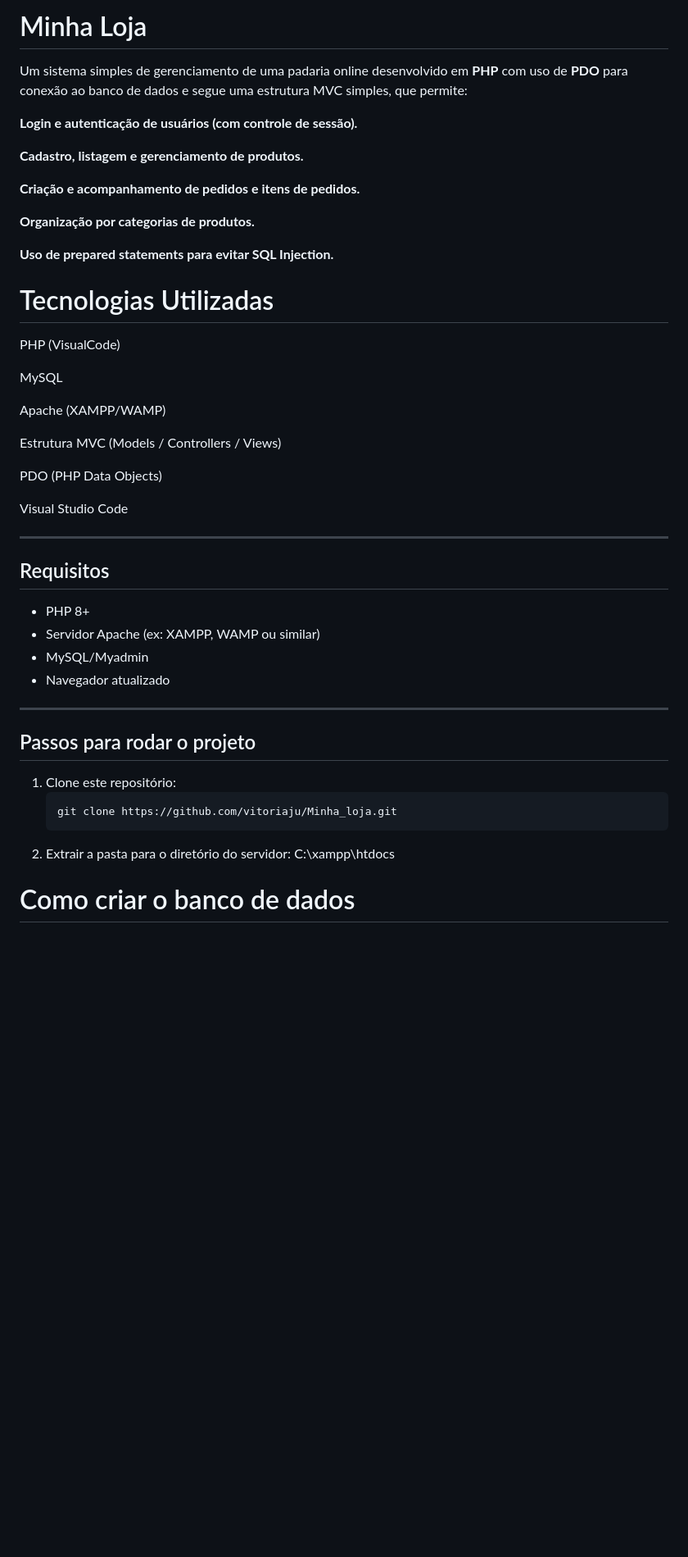
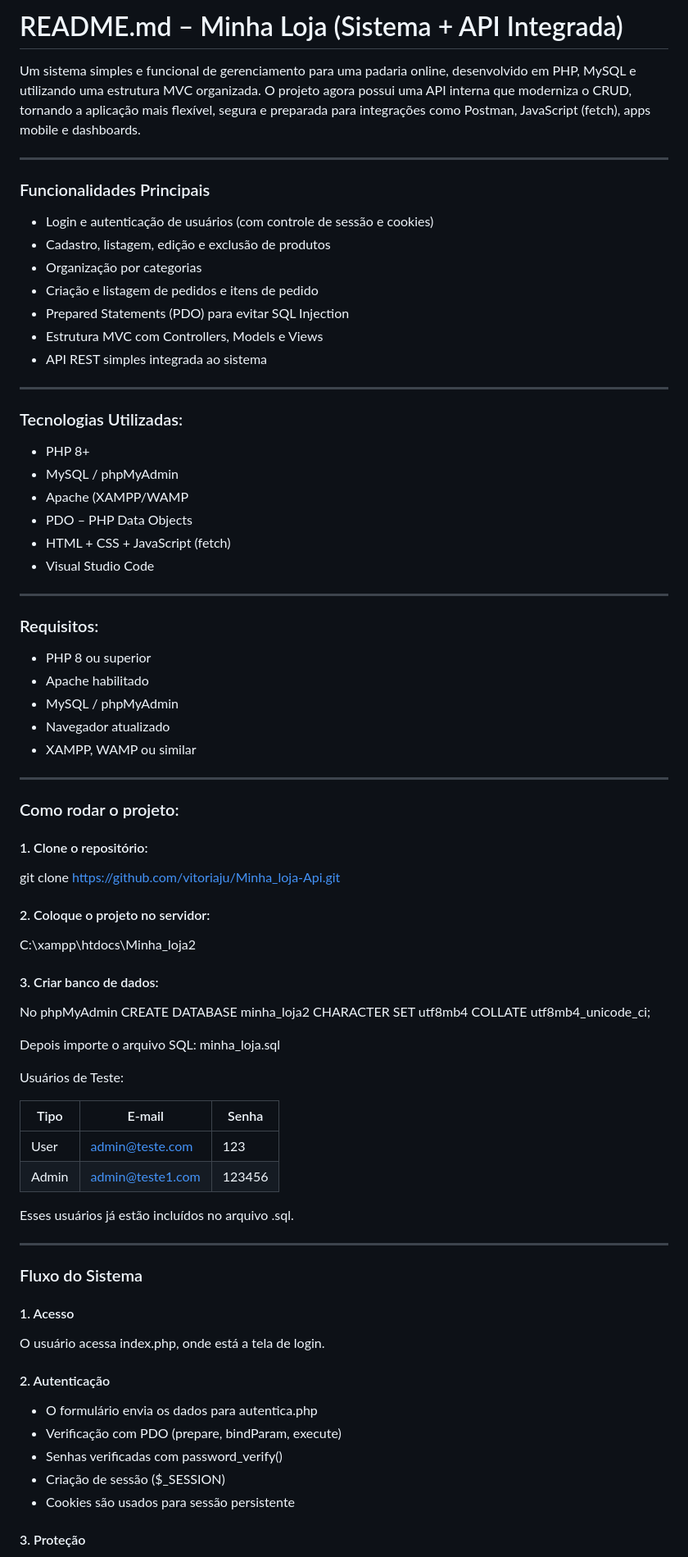
Before and after one commit to vitoriaju/Minha_loja-Api, a Markdown page: README.md, the part around the change printed below. Shown: that part at 82% size. Rendered like a GitHub page; blank space fills up the shorter version.

````diff
--- a/README.md
+++ b/README.md
@@ -1,50 +1,76 @@
-# Minha Loja
+# README.md – Minha Loja (Sistema + API Integrada)
 
-Um sistema simples de gerenciamento de uma padaria online desenvolvido em **PHP** com uso de **PDO** para conexão ao banco de dados e segue uma estrutura MVC simples, que permite:
+Um sistema simples e funcional de gerenciamento para uma padaria online, desenvolvido em PHP, MySQL e utilizando uma estrutura MVC organizada.
+O projeto agora possui uma API interna que moderniza o CRUD, tornando a aplicação mais flexível, segura e preparada para integrações como Postman, JavaScript (fetch), apps mobile e dashboards.
 
-**Login e autenticação de usuários (com controle de sessão).**
+---
+###  Funcionalidades Principais
 
-**Cadastro, listagem e gerenciamento de produtos.**
+- Login e autenticação de usuários (com controle de sessão e cookies)
+- Cadastro, listagem, edição e exclusão de produtos
+- Organização por categorias
+- Criação e listagem de pedidos e itens de pedido
+- Prepared Statements (PDO) para evitar SQL Injection
+- Estrutura MVC com Controllers, Models e Views
+- API REST simples integrada ao sistema
+---
+ ### Tecnologias Utilizadas:
 
-**Criação e acompanhamento de pedidos e itens de pedidos.**
+- PHP 8+
+- MySQL / phpMyAdmin
+- Apache (XAMPP/WAMP
+- PDO – PHP Data Objects
+- HTML + CSS + JavaScript (fetch)
+- Visual Studio Code
+---
+###  Requisitos:
 
-**Organização por categorias de produtos.**
+- PHP 8 ou superior
+- Apache habilitado
+- MySQL / phpMyAdmin
+- Navegador atualizado
+- XAMPP, WAMP ou similar
+---
+### Como rodar o projeto:
 
-**Uso de prepared statements para evitar SQL Injection.**
+####  1. Clone o repositório:
+git clone https://github.com/vitoriaju/Minha_loja-Api.git
 
-# Tecnologias Utilizadas
+#### 2. Coloque o projeto no servidor:
+C:\xampp\htdocs\Minha_loja2
 
-PHP (VisualCode)
+#### 3. Criar banco de dados:
 
-MySQL
+No phpMyAdmin
+CREATE DATABASE minha_loja2 CHARACTER SET utf8mb4 COLLATE utf8mb4_unicode_ci;
 
-Apache
-(XAMPP/WAMP)
+Depois importe o arquivo SQL: minha_loja.sql
 
-Estrutura MVC (Models / Controllers / Views)
+ Usuários de Teste:
 
-PDO (PHP Data Objects)
+| Tipo  | E-mail             | Senha   |
+|-------|---------------------|---------|
+| User  | admin@teste.com     | 123     |
+| Admin | admin@teste1.com    | 123456  |
 
-Visual Studio Code
+
+Esses usuários já estão incluídos no arquivo .sql.
 
 ---
 
-## Requisitos
+### Fluxo do Sistema
 
-- PHP 8+
-- Servidor Apache (ex: XAMPP, WAMP ou similar)
-- MySQL/Myadmin
-- Navegador atualizado
+#### 1. Acesso
 
----
+O usuário acessa index.php, onde está a tela de login.
 
-## Passos para rodar o projeto
+#### 2. Autenticação
 
-1. Clone este repositório:
-   ```bash
-   git clone https://github.com/vitoriaju/Minha_loja.git
-2. Extrair a pasta para o diretório do servidor:
- C:\xampp\htdocs
+- O formulário envia os dados para autentica.php
+- Verificação com PDO (prepare, bindParam, execute)
+- Senhas verificadas com password_verify()
+- Criação de sessão ($_SESSION)
+- Cookies são usados para sessão persistente
 
-# Como criar o banco de dados
+#### 3. Proteção
 
````
Also changed, not shown: other parts of README.md (+100 -60 lines).
